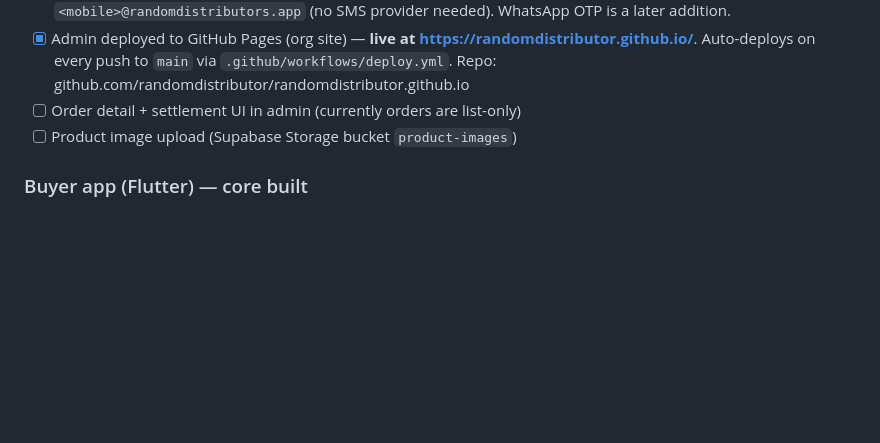
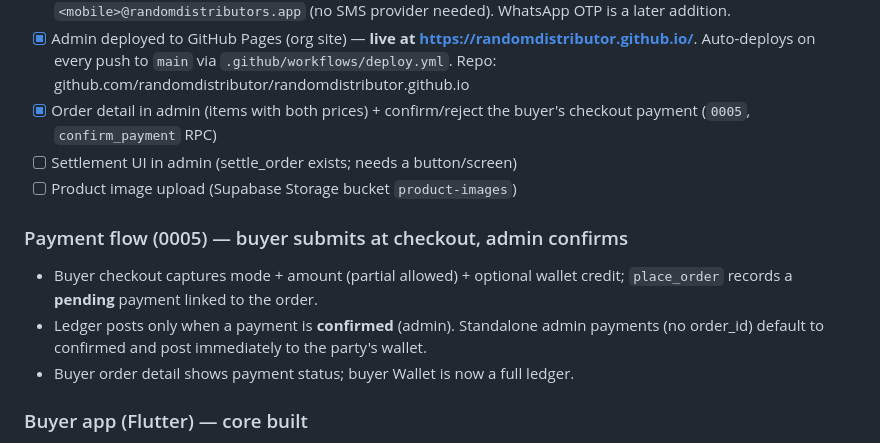
Before and after one commit to randomdistributor/randomdistributor.github.io, a Markdown page: docs/PROGRESS.md, the part around the change. GitHub-like rendering; blank space fills up the shorter version.

Commit message:
Update progress log for payment-flow milestone
Co-Authored-By: Claude Opus 4.8 <noreply@anthropic.com>

```diff
--- a/docs/PROGRESS.md
+++ b/docs/PROGRESS.md
@@ -37,8 +37,17 @@ Flutter Web build opened in a desktop browser.
 - [x] Admin deployed to GitHub Pages (org site) — **live at https://randomdistributor.github.io/**.
       Auto-deploys on every push to `main` via `.github/workflows/deploy.yml`.
       Repo: github.com/randomdistributor/randomdistributor.github.io
-- [ ] Order detail + settlement UI in admin (currently orders are list-only)
+- [x] Order detail in admin (items with both prices) + confirm/reject the buyer's
+      checkout payment (`0005`, `confirm_payment` RPC)
+- [ ] Settlement UI in admin (settle_order exists; needs a button/screen)
 - [ ] Product image upload (Supabase Storage bucket `product-images`)
+
+### Payment flow (0005) — buyer submits at checkout, admin confirms
+- Buyer checkout captures mode + amount (partial allowed) + optional wallet credit;
+  `place_order` records a **pending** payment linked to the order.
+- Ledger posts only when a payment is **confirmed** (admin). Standalone admin payments
+  (no order_id) default to confirmed and post immediately to the party's wallet.
+- Buyer order detail shows payment status; buyer Wallet is now a full ledger.
 
 ### Buyer app (Flutter) — core built
 - [x] Scaffold apps/buyer (android + web); builds clean, runs (web verified loading).
```
